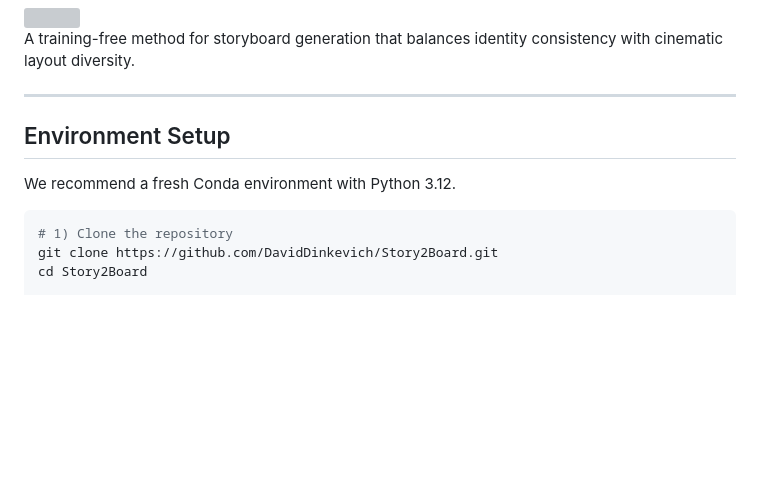
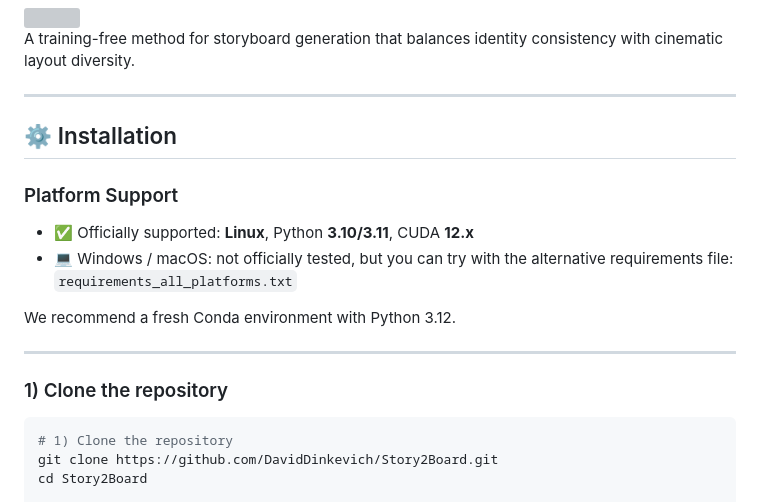
Before and after one commit to varunisrani/storyboard, a Markdown page: README.md, the part around the change. Drawn GitHub-style; blank space fills up the shorter version; grey boxes are pictures that could not be loaded.

````diff
--- a/README.md
+++ b/README.md
@@ -18,9 +18,17 @@ We present **Story2Board**, a training-free framework for expressive storyboard
 
 ---
 
-## Environment Setup
+## ⚙️ Installation
+
+### Platform Support
+- ✅ Officially supported: **Linux**, Python **3.10/3.11**, CUDA **12.x**
+- 💻 Windows / macOS: not officially tested, but you can try with the alternative requirements file: `requirements_all_platforms.txt`
 
 We recommend a fresh Conda environment with Python 3.12.
+
+---
+
+### 1) Clone the repository
 
 ```bash
 # 1) Clone the repository
````
